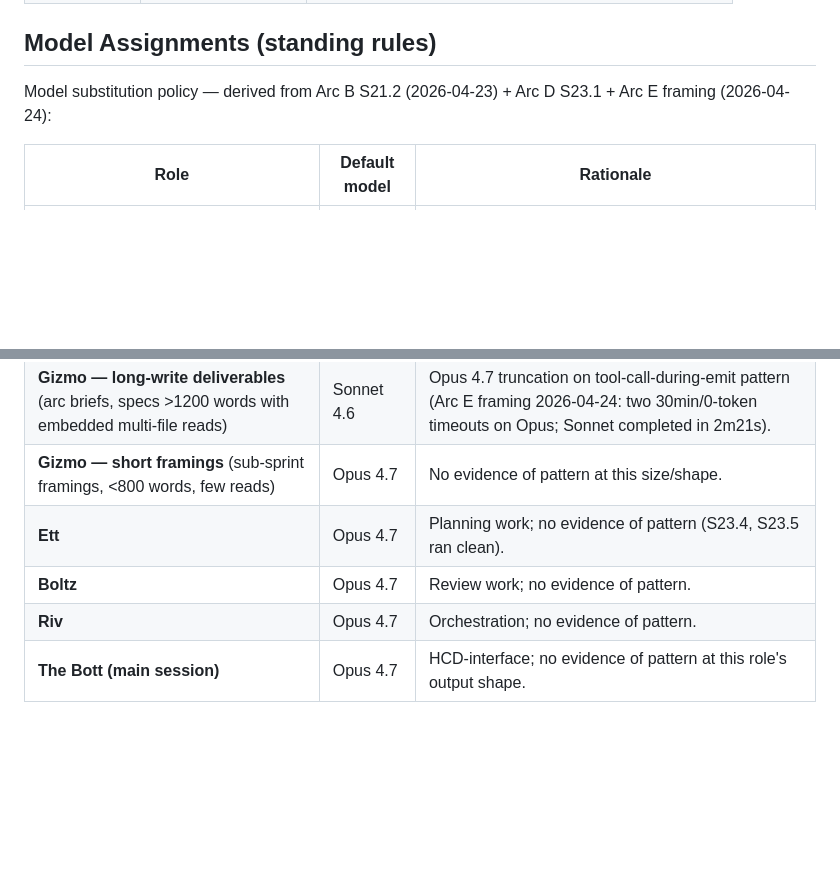
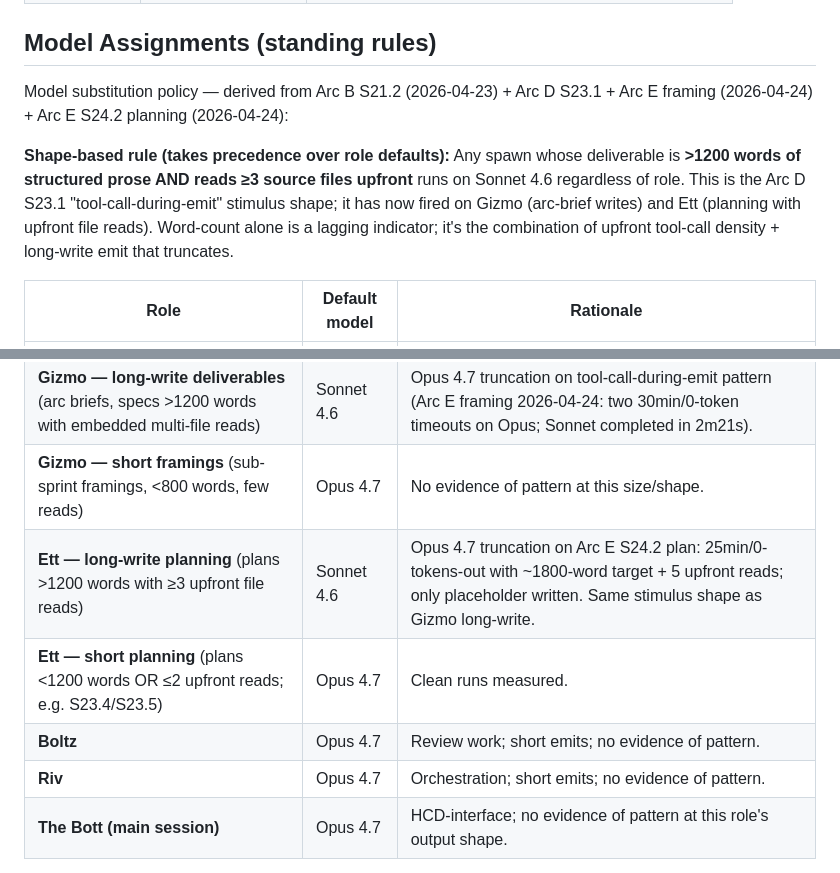
Before and after one commit to brott-studio/studio-framework, a Markdown page: PIPELINE.md, 2 parts joined by grey strips. GitHub-like rendering; blank space fills up the shorter version.

Commit message:
policy: shape-based model rule — Ett long-write planning on Sonnet 4.6 (#59)
Arc E S24.2 plan spawn on Opus 4.7 timed out at 25min/0-tokens-out writing
a ~1800-word plan with 5 upfront file reads — only 'PLACEHOLDER' written.
Same tool-call-during-emit truncation stimulus as Gizmo long-write arc
briefs (Arc D S23.1 caveat).

Changes:
- Introduce shape-based rule: >1200w prose AND ≥3 upfront file reads = Sonnet 4.6
  regardless of role. Takes precedence over role defaults.
- Split Ett row: long-write planning → Sonnet 4.6; short planning → Opus 4.7 (S23.4/S23.5 clean).

Refs: battlebrotts-v2#246, studio-framework#57

Co-authored-by: The Bott <the-bott@brott-studio.ai>

```diff
--- a/PIPELINE.md
+++ b/PIPELINE.md
@@ -87,7 +87,9 @@ Riv's final report to The Bott fires on **arc-complete**, not on audit-commit.
 
 ## Model Assignments (standing rules)
 
-Model substitution policy — derived from Arc B S21.2 (2026-04-23) + Arc D S23.1 + Arc E framing (2026-04-24):
+Model substitution policy — derived from Arc B S21.2 (2026-04-23) + Arc D S23.1 + Arc E framing (2026-04-24) + Arc E S24.2 planning (2026-04-24):
+
+**Shape-based rule (takes precedence over role defaults):** Any spawn whose deliverable is **>1200 words of structured prose AND reads ≥3 source files upfront** runs on Sonnet 4.6 regardless of role. This is the Arc D S23.1 "tool-call-during-emit" stimulus shape; it has now fired on Gizmo (arc-brief writes) and Ett (planning with upfront file reads). Word-count alone is a lagging indicator; it's the combination of upfront tool-call density + long-write emit that truncates.
 
 | Role | Default model | Rationale |
 |---|---|---|
@@ -96,9 +98,10 @@ Model substitution policy — derived from Arc B S21.2 (2026-04-23) + Arc D S23.
 | **Specc** | Sonnet 4.6 | Same class (long-write audit docs). |
 | **Gizmo — long-write deliverables** (arc briefs, specs >1200 words with embedded multi-file reads) | Sonnet 4.6 | Opus 4.7 truncation on tool-call-during-emit pattern (Arc E framing 2026-04-24: two 30min/0-token timeouts on Opus; Sonnet completed in 2m21s). |
 | **Gizmo — short framings** (sub-sprint framings, <800 words, few reads) | Opus 4.7 | No evidence of pattern at this size/shape. |
-| **Ett** | Opus 4.7 | Planning work; no evidence of pattern (S23.4, S23.5 ran clean). |
-| **Boltz** | Opus 4.7 | Review work; no evidence of pattern. |
-| **Riv** | Opus 4.7 | Orchestration; no evidence of pattern. |
+| **Ett — long-write planning** (plans >1200 words with ≥3 upfront file reads) | Sonnet 4.6 | Opus 4.7 truncation on Arc E S24.2 plan: 25min/0-tokens-out with ~1800-word target + 5 upfront reads; only placeholder written. Same stimulus shape as Gizmo long-write. |
+| **Ett — short planning** (plans <1200 words OR ≤2 upfront reads; e.g. S23.4/S23.5) | Opus 4.7 | Clean runs measured. |
+| **Boltz** | Opus 4.7 | Review work; short emits; no evidence of pattern. |
+| **Riv** | Opus 4.7 | Orchestration; short emits; no evidence of pattern. |
 | **The Bott (main session)** | Opus 4.7 | HCD-interface; no evidence of pattern at this role's output shape. |
 
 **Re-entry criteria for restoring Opus 4.7 to Sonnet-4.6-assigned roles:** 30 consecutive days of clean runs on Opus 4.7 across all pipeline roles under the expanded policy. Tracked via `battlebrotts-v2#246` + `studio-framework#57`.
```
